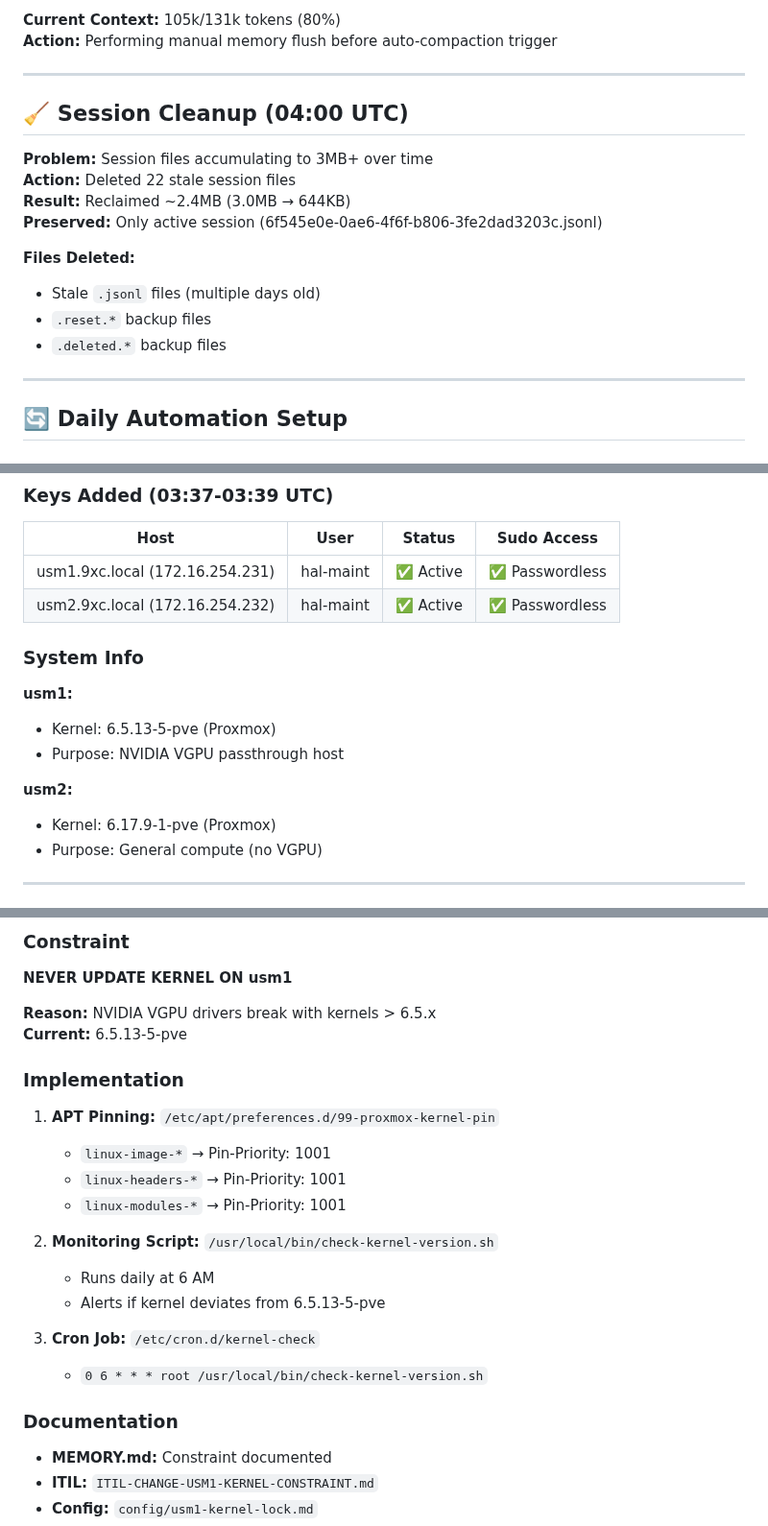
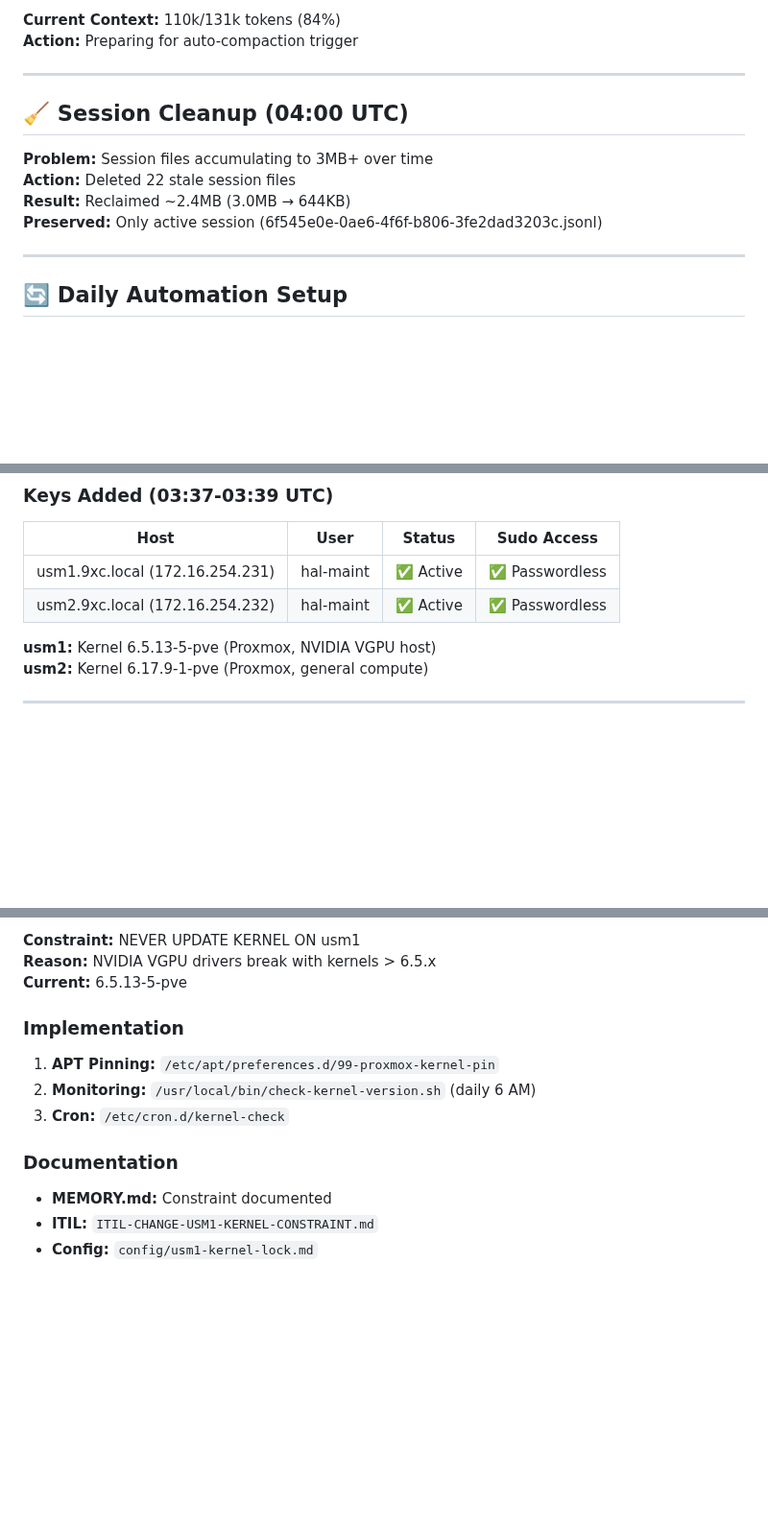
Before and after one commit to lavidicus/overwatch, a Markdown page: memory/2026-03-05.md, 3 parts joined by grey strips. Shown at 96% size. Drawn GitHub-style; blank space fills up the shorter version.

Commit message:
Memory: Update for context compaction (04:57 UTC)

```diff
--- a/memory/2026-03-05.md
+++ b/memory/2026-03-05.md
@@ -4,6 +4,6 @@
 
-**Current Context:** 105k/131k tokens (80%)
-**Action:** Performing manual memory flush before auto-compaction trigger
+**Current Context:** 110k/131k tokens (84%)
+**Action:** Preparing for auto-compaction trigger
 
 ---
 
@@ -13,11 +13,6 @@
 **Action:** Deleted 22 stale session files
 **Result:** Reclaimed ~2.4MB (3.0MB → 644KB)
 **Preserved:** Only active session (6f545e0e-0ae6-4f6f-b806-3fe2dad3203c.jsonl)
-
-**Files Deleted:**
-- Stale `.jsonl` files (multiple days old)
-- `.reset.*` backup files
-- `.deleted.*` backup files
 
 ---
 
@@ -44,15 +39,8 @@
 | usm1.9xc.local (172.16.254.231) | hal-maint | ✅ Active | ✅ Passwordless |
 | usm2.9xc.local (172.16.254.232) | hal-maint | ✅ Active | ✅ Passwordless |
 
-### System Info
-
-**usm1:**
-- Kernel: 6.5.13-5-pve (Proxmox)
-- Purpose: NVIDIA VGPU passthrough host
-
-**usm2:**
-- Kernel: 6.17.9-1-pve (Proxmox)
-- Purpose: General compute (no VGPU)
+**usm1:** Kernel 6.5.13-5-pve (Proxmox, NVIDIA VGPU host)
+**usm2:** Kernel 6.17.9-1-pve (Proxmox, general compute)
 
 ---
 
@@ -60,27 +48,14 @@
 
-### Constraint
-
-**NEVER UPDATE KERNEL ON usm1**
-
+**Constraint:** NEVER UPDATE KERNEL ON usm1
 **Reason:** NVIDIA VGPU drivers break with kernels > 6.5.x
 **Current:** 6.5.13-5-pve
 
 ### Implementation
-
 1. **APT Pinning:** `/etc/apt/preferences.d/99-proxmox-kernel-pin`
-   - `linux-image-*` → Pin-Priority: 1001
-   - `linux-headers-*` → Pin-Priority: 1001
-   - `linux-modules-*` → Pin-Priority: 1001
-
-2. **Monitoring Script:** `/usr/local/bin/check-kernel-version.sh`
-   - Runs daily at 6 AM
-   - Alerts if kernel deviates from 6.5.13-5-pve
-
-3. **Cron Job:** `/etc/cron.d/kernel-check`
-   - `0 6 * * * root /usr/local/bin/check-kernel-version.sh`
+2. **Monitoring:** `/usr/local/bin/check-kernel-version.sh` (daily 6 AM)
+3. **Cron:** `/etc/cron.d/kernel-check`
 
 ### Documentation
-
 - **MEMORY.md:** Constraint documented
 - **ITIL:** `ITIL-CHANGE-USM1-KERNEL-CONSTRAINT.md`
 - **Config:** `config/usm1-kernel-lock.md`
```
Also changed, not shown: other parts of memory/2026-03-05.md (+12 -12 lines).
